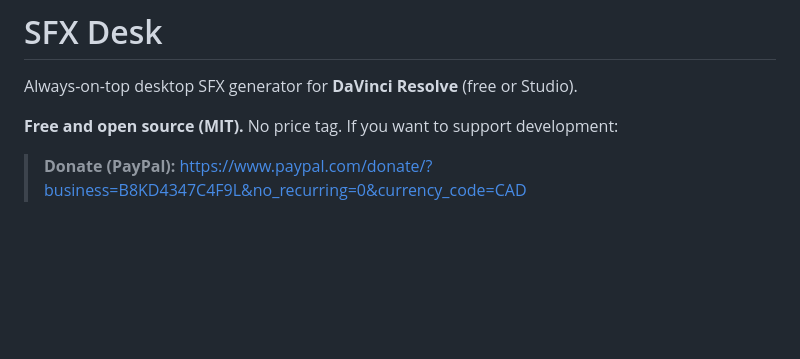
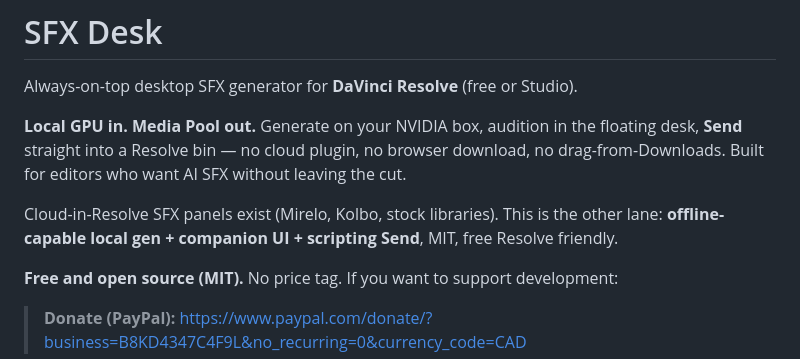
Before and after one commit to darcyallen-tech/sfx-desk, a Markdown page: README.md, the part around the change. GitHub-like rendering; blank space fills up the shorter version.

Commit message:
docs: own local-gen + Resolve Send positioning in README

```diff
--- a/README.md
+++ b/README.md
@@ -1,6 +1,10 @@
 # SFX Desk
 
 Always-on-top desktop SFX generator for **DaVinci Resolve** (free or Studio).
+
+**Local GPU in. Media Pool out.** Generate on your NVIDIA box, audition in the floating desk, **Send** straight into a Resolve bin — no cloud plugin, no browser download, no drag-from-Downloads. Built for editors who want AI SFX without leaving the cut.
+
+Cloud-in-Resolve SFX panels exist (Mirelo, Kolbo, stock libraries). This is the other lane: **offline-capable local gen + companion UI + scripting Send**, MIT, free Resolve friendly.
 
 **Free and open source (MIT).** No price tag. If you want to support development:
 
```
